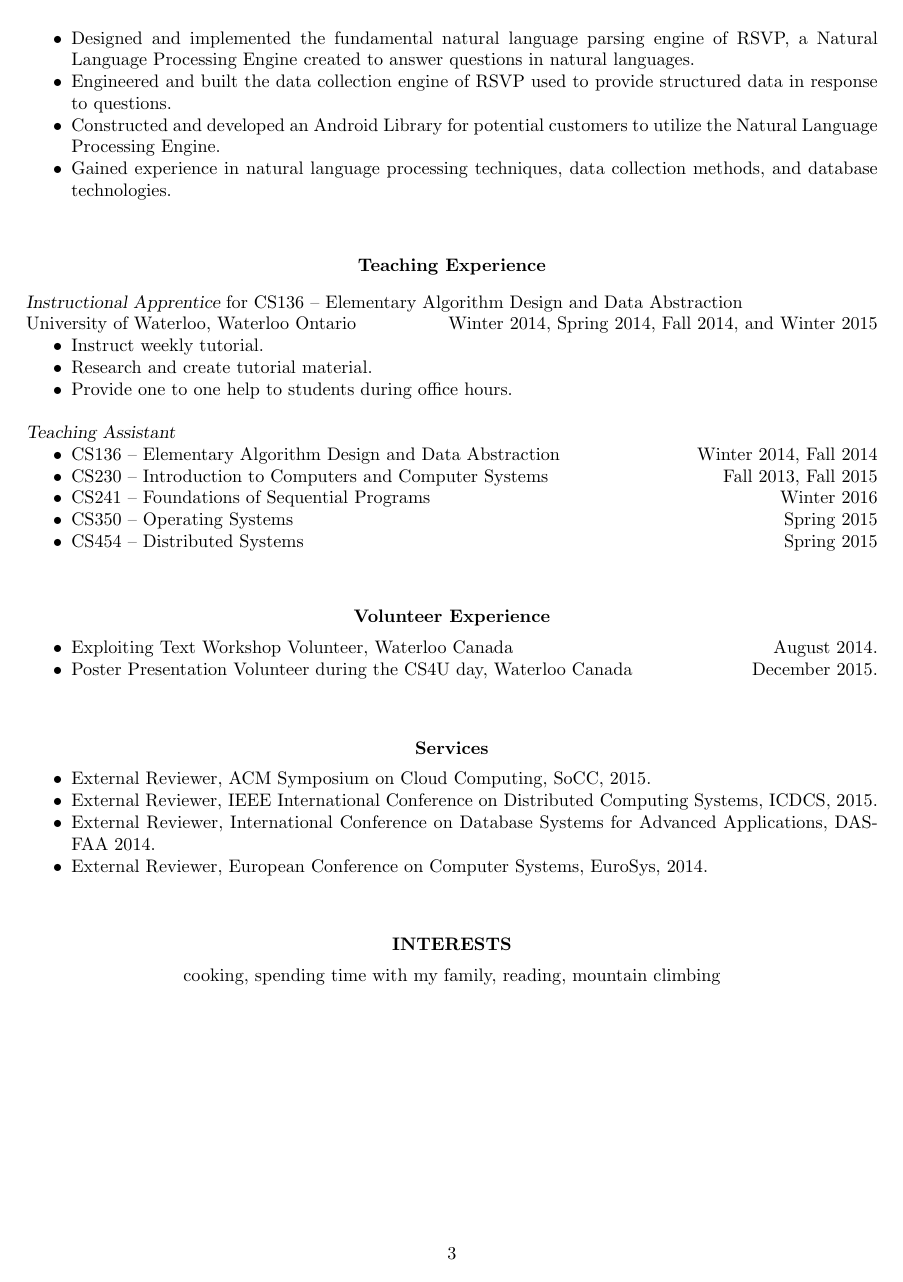
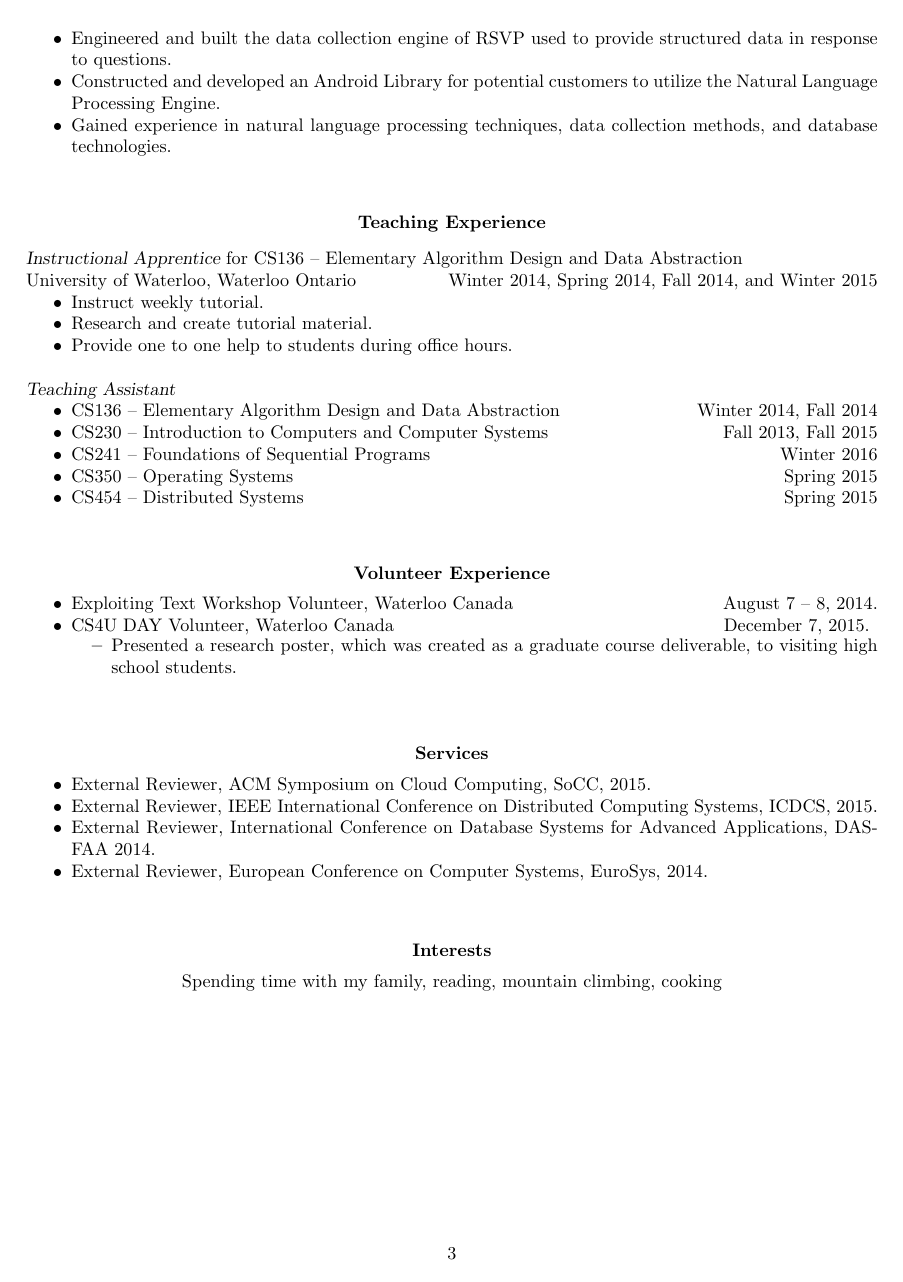
Before and after one commit to cuixu66/xcui_sandbox, a LaTeX CV (res/xcui_cv/cv.tex): page 3 of 3. Compiled offline with pdfLaTeX.

Commit message:
Minor fixes to the cv

```diff
--- a/res/xcui_cv/cv.tex
+++ b/res/xcui_cv/cv.tex
@@ -296,8 +296,12 @@ University of Waterloo, Waterloo Ontario\hfill Winter 2014, Spring 2014, Fall 20
 \vspace{15pt} % Reduce space between section title and contents
 
 \begin{itemize} \itemsep -2pt
-\item Exploiting Text Workshop Volunteer, Waterloo Canada \hfill August 2014.
-\item Poster Presentation Volunteer during the CS4U day, Waterloo Canada \hfill December 2015.
+\item Exploiting Text Workshop Volunteer, Waterloo Canada \hfill August 7 -- 8, 2014.
+\item CS4U DAY Volunteer, Waterloo Canada \hfill December 7, 2015.
+  \vspace{-7pt} % Reduce space between section title and contents
+  \begin{itemize} \itemsep -2pt
+  \item Presented a research poster, which was created as a graduate course deliverable, to visiting high school students.
+  \end{itemize}
 \end{itemize}
 
 %----------------------------------------------------------------------------------------
@@ -324,15 +328,15 @@ University of Waterloo, Waterloo Ontario\hfill Winter 2014, Spring 2014, Fall 20
 \vspace{0.2in} % Some whitespace between sections
 
 %----------------------------------------------------------------------------------------
-%	INTERESTS SECTION
+%	Interests SECTION
 %----------------------------------------------------------------------------------------
 
-\section{\centerline{INTERESTS}}
+\section{\centerline{Interests}}
 
 \vspace{-5pt} % Reduce space between section title and contents
 
 \begin{center}
-cooking, spending time with my family, reading, mountain climbing
+Spending time with my family, reading, mountain climbing, cooking
 \end{center}
 
 %----------------------------------------------------------------------------------------
```
Also changed, not shown: res/xcui_cv/cv.tex (10 more changed lines).
